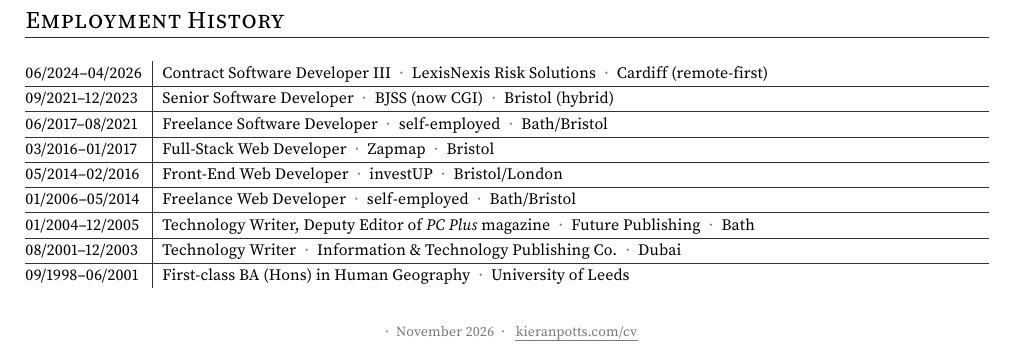
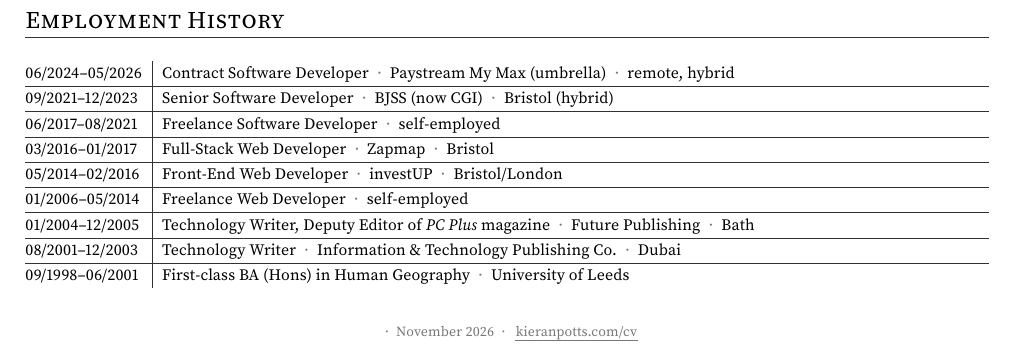
Before and after one commit to kieranpotts/resume, a LaTeX CV (src/kieran-potts-cv.tex): part of page 3 of 3, cut so that both start at the same text. Compiled offline with pdfLaTeX.

Commit message:
update: paystream on employment history

```diff
--- a/src/kieran-potts-cv.tex
+++ b/src/kieran-potts-cv.tex
@@ -643,12 +643,12 @@
       \hbadness=10000  %%  Suppress benign underfull-hbox warning from the trailing \extracolsep fill glue.
       \textls[\trackingBody]{%
       \begin{tabular*}{\textwidth}{@{}l|l@{\extracolsep{\fill}}}
-        \footnotesize{06/2024--04/2026} & \footnotesize{Contract Software Developer III\hspace{0.5em}{\color{quiet}·}\hspace{0.5em}LexisNexis Risk Solutions\hspace{0.5em}{\color{quiet}·}\hspace{0.5em}Cardiff (remote-first)} \\ \hline
+        \footnotesize{06/2024--05/2026} & \footnotesize{Contract Software Developer\hspace{0.5em}{\color{quiet}·}\hspace{0.5em}Paystream My Max (umbrella)\hspace{0.5em}{\color{quiet}·}\hspace{0.5em}remote, hybrid} \\ \hline
         \footnotesize{09/2021--12/2023} & \footnotesize{Senior Software Developer\hspace{0.5em}{\color{quiet}·}\hspace{0.5em}BJSS (now CGI)\hspace{0.5em}{\color{quiet}·}\hspace{0.5em}Bristol (hybrid)} \\ \hline
-        \footnotesize{06/2017--08/2021} & \footnotesize{Freelance Software Developer\hspace{0.5em}{\color{quiet}·}\hspace{0.5em}self-employed\hspace{0.5em}{\color{quiet}·}\hspace{0.5em}Bath/Bristol} \\ \hline
+        \footnotesize{06/2017--08/2021} & \footnotesize{Freelance Software Developer\hspace{0.5em}{\color{quiet}·}\hspace{0.5em}self-employed} \\ \hline
         \footnotesize{03/2016--01/2017} & \footnotesize{Full-Stack Web Developer\hspace{0.5em}{\color{quiet}·}\hspace{0.5em}Zapmap\hspace{0.5em}{\color{quiet}·}\hspace{0.5em}Bristol} \\ \hline
         \footnotesize{05/2014--02/2016} & \footnotesize{Front-End Web Developer\hspace{0.5em}{\color{quiet}·}\hspace{0.5em}investUP\hspace{0.5em}{\color{quiet}·}\hspace{0.5em}Bristol/London} \\ \hline
-        \footnotesize{01/2006--05/2014} & \footnotesize{Freelance Web Developer\hspace{0.5em}{\color{quiet}·}\hspace{0.5em}self-employed\hspace{0.5em}{\color{quiet}·}\hspace{0.5em}Bath/Bristol} \\ \hline
+        \footnotesize{01/2006--05/2014} & \footnotesize{Freelance Web Developer\hspace{0.5em}{\color{quiet}·}\hspace{0.5em}self-employed} \\ \hline
         \footnotesize{01/2004--12/2005} & \footnotesize{Technology Writer, Deputy Editor of \textit{PC Plus} magazine\hspace{0.5em}{\color{quiet}·}\hspace{0.5em}Future Publishing\hspace{0.5em}{\color{quiet}·}\hspace{0.5em}Bath} \\ \hline
         \footnotesize{08/2001--12/2003} & \footnotesize{Technology Writer\hspace{0.5em}{\color{quiet}·}\hspace{0.5em}Information \& Technology Publishing Co.\hspace{0.5em}{\color{quiet}·}\hspace{0.5em}Dubai} \\ \hline
         \footnotesize{09/1998--06/2001} & \footnotesize{First-class BA (Hons) in Human Geography\hspace{0.5em}{\color{quiet}·}\hspace{0.5em}University of Leeds}
```
